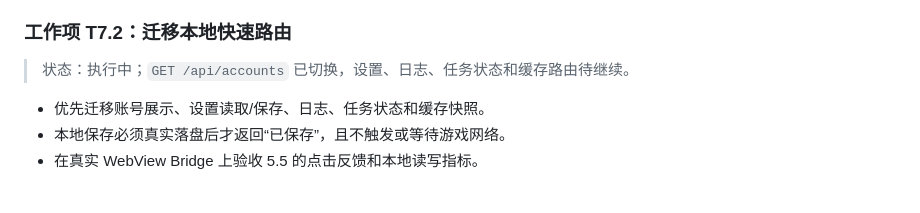
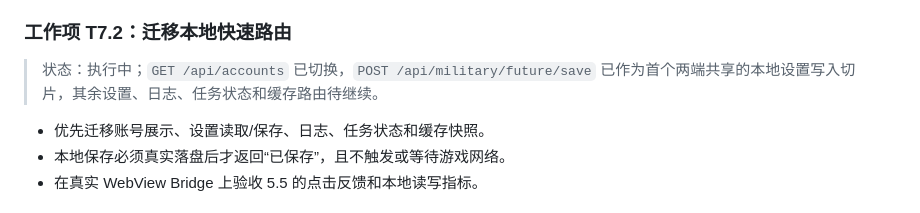
Before and after one commit to prince121212/di-wang-san-guo, a Markdown page: 共享Python核心迁移规划.md, the part around the change. Drawn GitHub-style.

```diff
--- a/共享Python核心迁移规划.md
+++ b/共享Python核心迁移规划.md
@@ -621,7 +621,7 @@ Android 宿主
 
 ### 工作项 T7.2：迁移本地快速路由
 
-> 状态：执行中；`GET /api/accounts` 已切换，设置、日志、任务状态和缓存路由待继续。
+> 状态：执行中；`GET /api/accounts` 已切换，`POST /api/military/future/save` 已作为首个两端共享的本地设置写入切片，其余设置、日志、任务状态和缓存路由待继续。
 
 - 优先迁移账号展示、设置读取/保存、日志、任务状态和缓存快照。
 - 本地保存必须真实落盘后才返回“已保存”，且不触发或等待游戏网络。
```
Also changed, not shown: docs/core_migration/android_host_stage7.md (+14 -2 lines).
